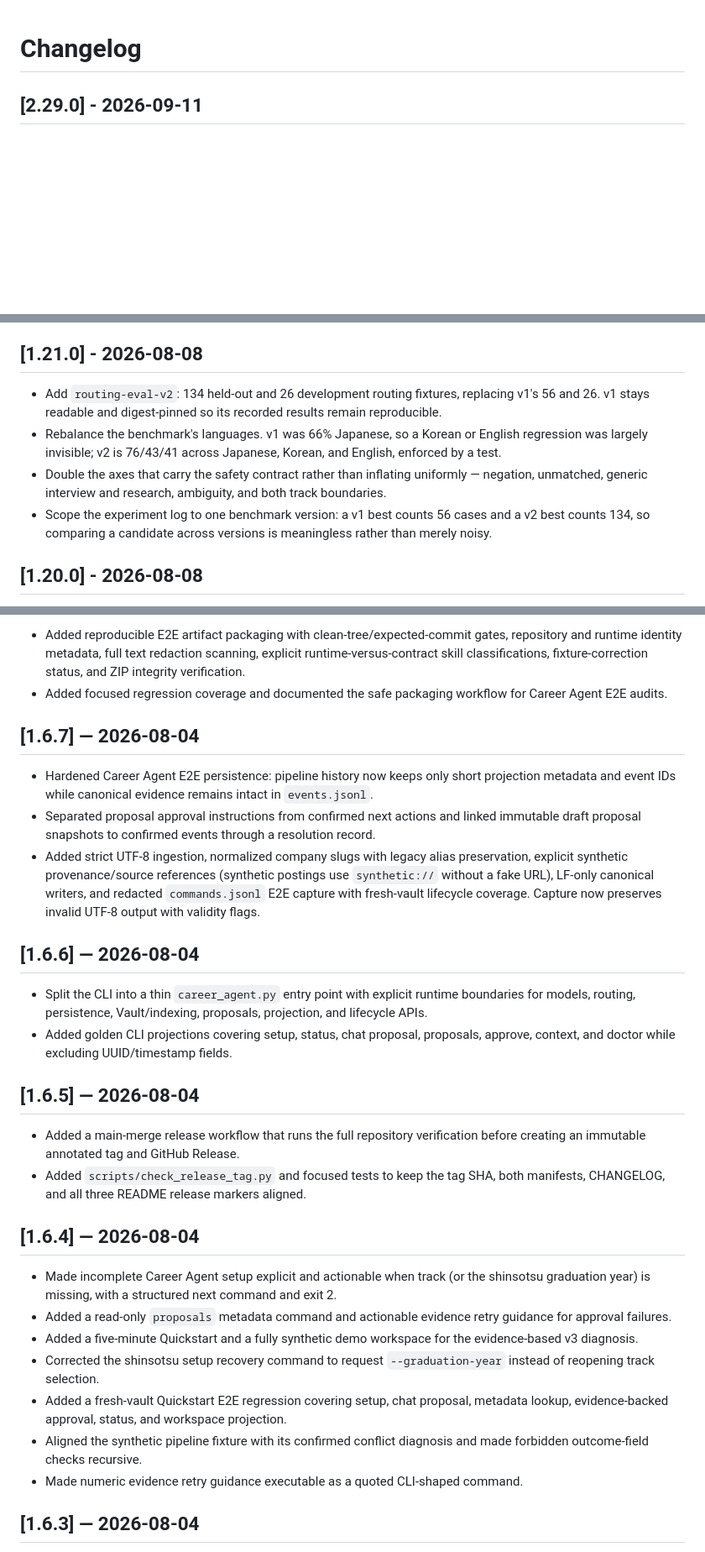
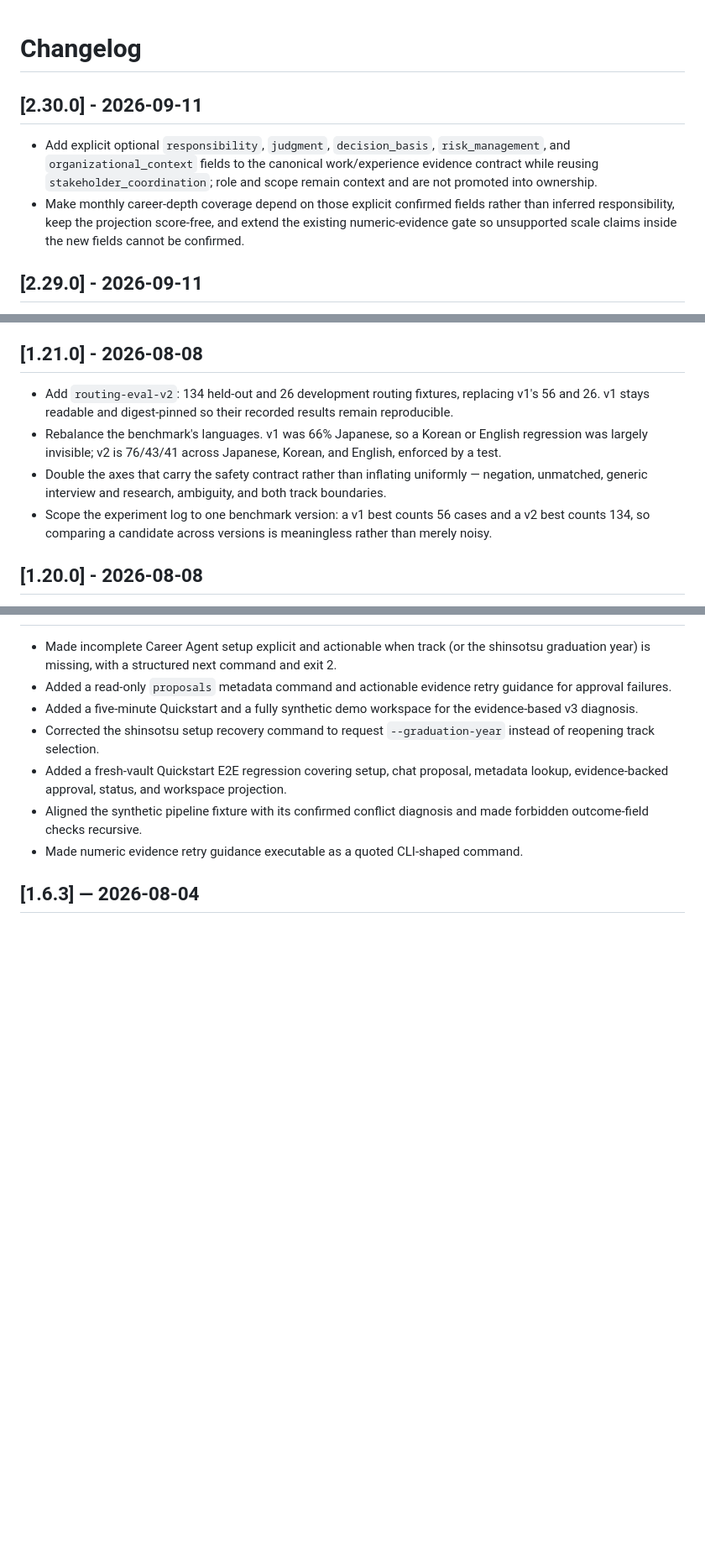
Before and after one commit to younnieCutler/japan-career-agent, a Markdown page: CHANGELOG.md, 3 parts joined by grey strips. Shown at 84% size. Rendered like a GitHub page; blank space fills up the shorter version.

Commit message:
Document explicit career judgment evidence

```diff
--- a/CHANGELOG.md
+++ b/CHANGELOG.md
@@ -1,4 +1,9 @@
 # Changelog
+
+## [2.30.0] - 2026-09-11
+
+- Add explicit optional `responsibility`, `judgment`, `decision_basis`, `risk_management`, and `organizational_context` fields to the canonical work/experience evidence contract while reusing `stakeholder_coordination`; role and scope remain context and are not promoted into ownership.
+- Make monthly career-depth coverage depend on those explicit confirmed fields rather than inferred responsibility, keep the projection score-free, and extend the existing numeric-evidence gate so unsupported scale claims inside the new fields cannot be confirmed.
 
 ## [2.29.0] - 2026-09-11
 
@@ -764,13 +769,13 @@
 ## [1.21.0] - 2026-08-08
 
 - Add `routing-eval-v2`: 134 held-out and 26 development routing fixtures, replacing v1's 56 and
-  26. v1 stays readable and digest-pinned so its recorded results remain reproducible.
+  26. v1 stays readable and digest-pinned so their recorded results remain reproducible.
 - Rebalance the benchmark's languages. v1 was 66% Japanese, so a Korean or English regression was
   largely invisible; v2 is 76/43/41 across Japanese, Korean, and English, enforced by a test.
 - Double the axes that carry the safety contract rather than inflating uniformly — negation,
   unmatched, generic interview and research, ambiguity, and both track boundaries.
-- Scope the experiment log to one benchmark version: a v1 best counts 56 cases and a v2 best
-  counts 134, so comparing a candidate across versions is meaningless rather than merely noisy.
+- Scope the experiment log to one benchmark version: a v1 best counts 56 cases and a v2 best counts
+  134, so comparing a candidate across versions is meaningless rather than merely noisy.
 
 ## [1.20.0] - 2026-08-08
 
@@ -1292,36 +1218,3 @@
-- Added reproducible E2E artifact packaging with clean-tree/expected-commit gates, repository and
-  runtime identity metadata, full text redaction scanning, explicit runtime-versus-contract skill
-  classifications, fixture-correction status, and ZIP integrity verification.
-- Added focused regression coverage and documented the safe packaging workflow for Career Agent
-  E2E audits.
-
-## [1.6.7] — 2026-08-04
-
-- Hardened Career Agent E2E persistence: pipeline history now keeps only short projection metadata
-  and event IDs while canonical evidence remains intact in `events.jsonl`.
-- Separated proposal approval instructions from confirmed next actions and linked immutable draft
-  proposal snapshots to confirmed events through a resolution record.
-- Added strict UTF-8 ingestion, normalized company slugs with legacy alias preservation, explicit
-  synthetic provenance/source references (synthetic postings use `synthetic://` without a fake URL),
-  LF-only canonical writers, and redacted `commands.jsonl` E2E capture with fresh-vault lifecycle
-  coverage. Capture now preserves invalid UTF-8 output with validity flags.
-
-## [1.6.6] — 2026-08-04
-
-- Split the CLI into a thin `career_agent.py` entry point with explicit runtime boundaries for
-  models, routing, persistence, Vault/indexing, proposals, projection, and lifecycle APIs.
-- Added golden CLI projections covering setup, status, chat proposal, proposals, approve, context,
-  and doctor while excluding UUID/timestamp fields.
-
-## [1.6.5] — 2026-08-04
-
-- Added a main-merge release workflow that runs the full repository verification before creating
-  an immutable annotated tag and GitHub Release.
-- Added `scripts/check_release_tag.py` and focused tests to keep the tag SHA, both manifests,
-  CHANGELOG, and all three README release markers aligned.
-
-## [1.6.4] — 2026-08-04
-
 - Made incomplete Career Agent setup explicit and actionable when track (or the shinsotsu
   graduation year) is missing, with a structured next command and exit 2.
 - Added a read-only `proposals` metadata command and actionable evidence retry guidance for
```
Also changed, not shown: other parts of CHANGELOG.md (+5 -84 lines).
